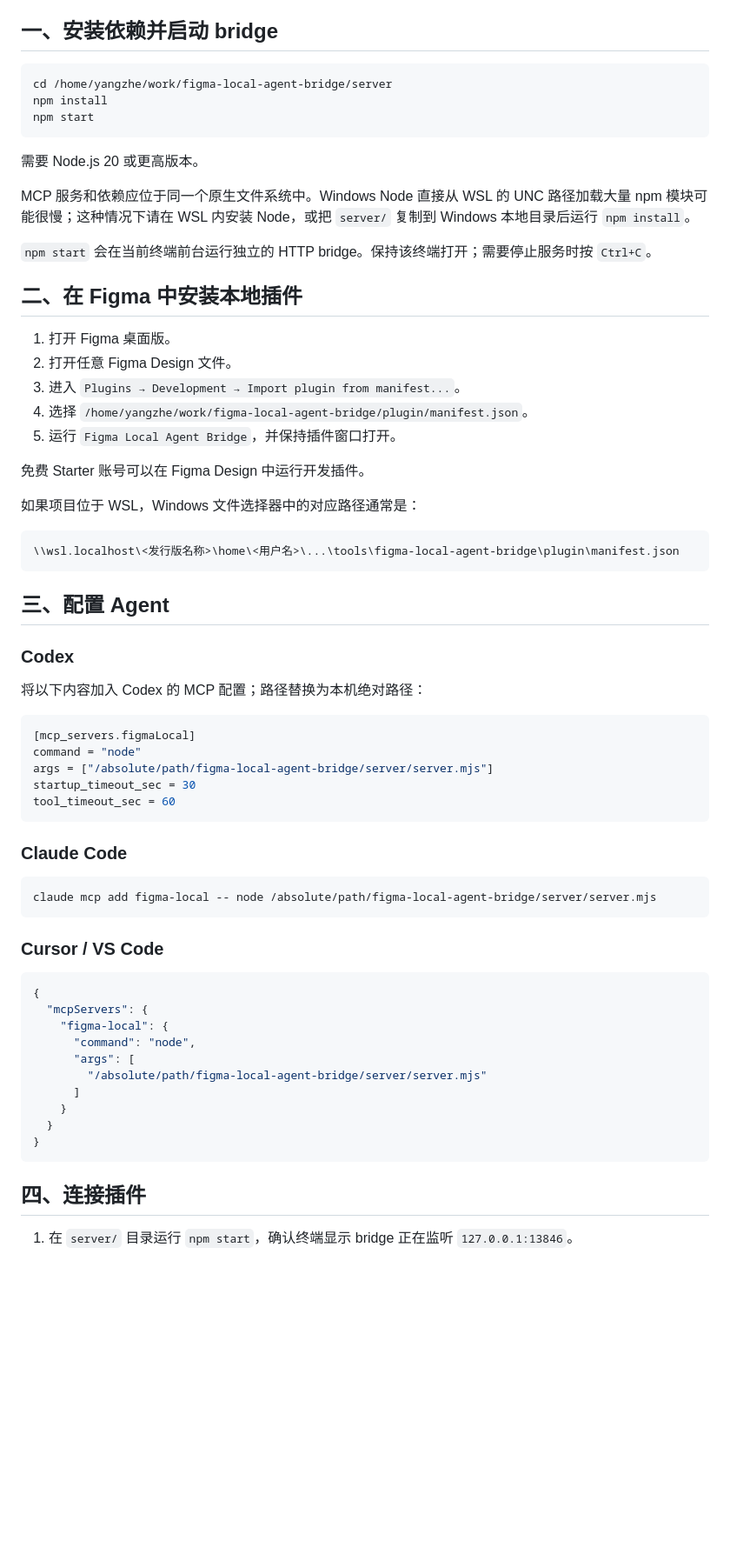
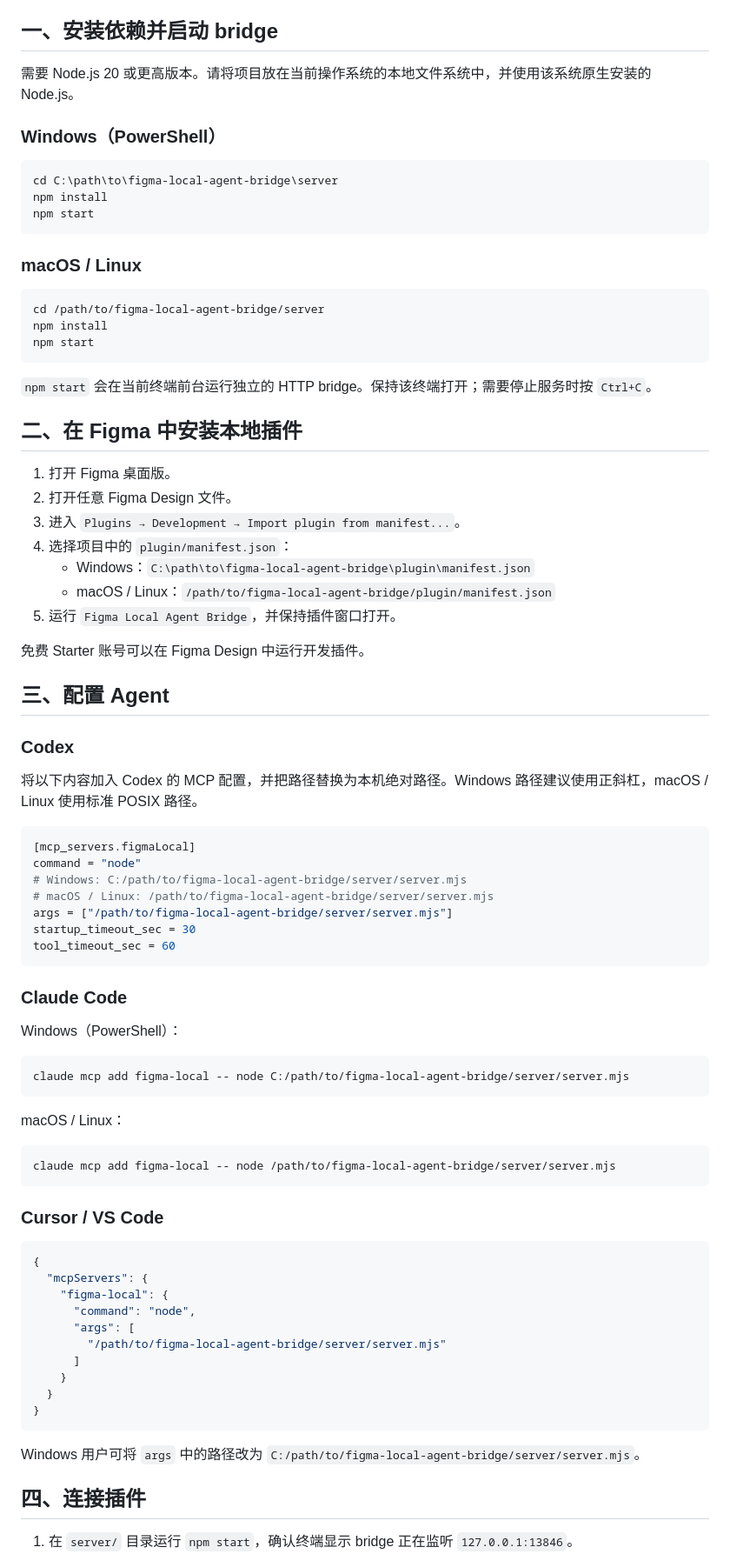
Before and after one commit to elves-ai/figma-local-agent-bridge, a Markdown page: README.md, the part around one of its changes. Shown at 87% size. GitHub-like rendering; blank space fills up the shorter version.

Commit message:
docs: remove WSL-specific setup guidance

````diff
--- a/README.md
+++ b/README.md
@@ -16,15 +16,23 @@
 
 ## 一、安装依赖并启动 bridge
 
-```bash
-cd /home/yangzhe/work/figma-local-agent-bridge/server
+需要 Node.js 20 或更高版本。请将项目放在当前操作系统的本地文件系统中，并使用该系统原生安装的 Node.js。
+
+### Windows（PowerShell）
+
+```powershell
+cd C:\path\to\figma-local-agent-bridge\server
 npm install
 npm start
 ```
 
-需要 Node.js 20 或更高版本。
+### macOS / Linux
 
-MCP 服务和依赖应位于同一个原生文件系统中。Windows Node 直接从 WSL 的 UNC 路径加载大量 npm 模块可能很慢；这种情况下请在 WSL 内安装 Node，或把 `server/` 复制到 Windows 本地目录后运行 `npm install`。
+```bash
+cd /path/to/figma-local-agent-bridge/server
+npm install
+npm start
+```
 
 `npm start` 会在当前终端前台运行独立的 HTTP bridge。保持该终端打开；需要停止服务时按 `Ctrl+C`。
 
@@ -33,35 +41,41 @@ MCP 服务和依赖应位于同一个原生文件系统中。Windows Node 直接
 1. 打开 Figma 桌面版。
 2. 打开任意 Figma Design 文件。
 3. 进入 `Plugins → Development → Import plugin from manifest...`。
-4. 选择 `/home/yangzhe/work/figma-local-agent-bridge/plugin/manifest.json`。
+4. 选择项目中的 `plugin/manifest.json`：
+   - Windows：`C:\path\to\figma-local-agent-bridge\plugin\manifest.json`
+   - macOS / Linux：`/path/to/figma-local-agent-bridge/plugin/manifest.json`
 5. 运行 `Figma Local Agent Bridge`，并保持插件窗口打开。
 
 免费 Starter 账号可以在 Figma Design 中运行开发插件。
-
-如果项目位于 WSL，Windows 文件选择器中的对应路径通常是：
-
-```text
-\\wsl.localhost\<发行版名称>\home\<用户名>\...\tools\figma-local-agent-bridge\plugin\manifest.json
-```
 
 ## 三、配置 Agent
 
 ### Codex
 
-将以下内容加入 Codex 的 MCP 配置；路径替换为本机绝对路径：
+将以下内容加入 Codex 的 MCP 配置，并把路径替换为本机绝对路径。Windows 路径建议使用正斜杠，macOS / Linux 使用标准 POSIX 路径。
 
 ```toml
 [mcp_servers.figmaLocal]
 command = "node"
-args = ["/absolute/path/figma-local-agent-bridge/server/server.mjs"]
+# Windows: C:/path/to/figma-local-agent-bridge/server/server.mjs
+# macOS / Linux: /path/to/figma-local-agent-bridge/server/server.mjs
+args = ["/path/to/figma-local-agent-bridge/server/server.mjs"]
 startup_timeout_sec = 30
 tool_timeout_sec = 60
 ```
 
 ### Claude Code
 
+Windows（PowerShell）：
+
+```powershell
+claude mcp add figma-local -- node C:/path/to/figma-local-agent-bridge/server/server.mjs
+```
+
+macOS / Linux：
+
 ```bash
-claude mcp add figma-local -- node /absolute/path/figma-local-agent-bridge/server/server.mjs
+claude mcp add figma-local -- node /path/to/figma-local-agent-bridge/server/server.mjs
 ```
 
 ### Cursor / VS Code
@@ -72,12 +86,14 @@ claude mcp add figma-local -- node /absolute/path/figma-local-agent-bridge/serve
     "figma-local": {
       "command": "node",
       "args": [
-        "/absolute/path/figma-local-agent-bridge/server/server.mjs"
+        "/path/to/figma-local-agent-bridge/server/server.mjs"
       ]
     }
   }
 }
 ```
+
+Windows 用户可将 `args` 中的路径改为 `C:/path/to/figma-local-agent-bridge/server/server.mjs`。
 
 ## 四、连接插件
 
````
Also changed, not shown: other parts of README.md (+11 -2 lines).
